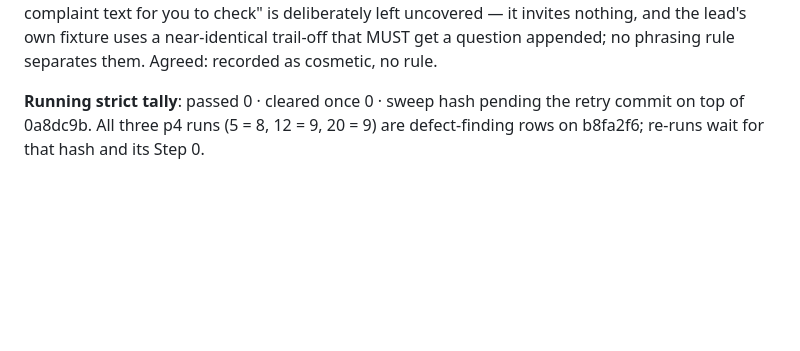
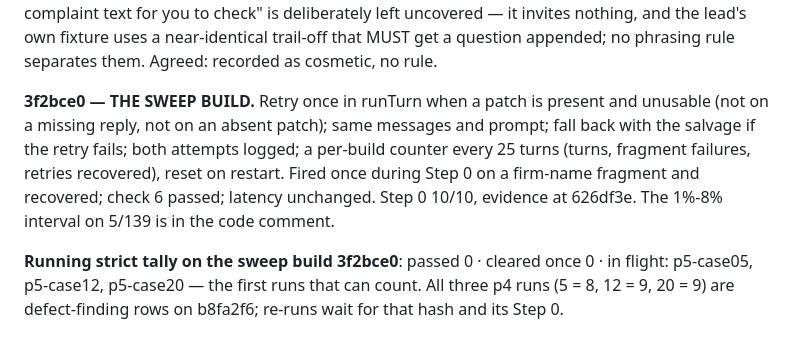
Before and after one commit to seansoreilly/complaint-requirements, a Markdown page: docs/chat-eval/scores.md, the part around the change. Drawn GitHub-style; blank space fills up the shorter version.

```diff
--- a/docs/chat-eval/scores.md
+++ b/docs/chat-eval/scores.md
@@ -370,6 +370,14 @@ nothing, and the lead's own fixture uses a near-identical trail-off that MUST
 get a question appended; no phrasing rule separates them. Agreed: recorded as
 cosmetic, no rule.
 
-**Running strict tally**: passed 0 · cleared once 0 · sweep hash pending the
-retry commit on top of 0a8dc9b. All three p4 runs (5 = 8, 12 = 9, 20 = 9) are
+**3f2bce0 — THE SWEEP BUILD.** Retry once in runTurn when a patch is present
+and unusable (not on a missing reply, not on an absent patch); same messages
+and prompt; fall back with the salvage if the retry fails; both attempts
+logged; a per-build counter every 25 turns (turns, fragment failures, retries
+recovered), reset on restart. Fired once during Step 0 on a firm-name fragment
+and recovered; check 6 passed; latency unchanged. Step 0 10/10, evidence at
+626df3e. The 1%-8% interval on 5/139 is in the code comment.
+
+**Running strict tally on the sweep build 3f2bce0**: passed 0 · cleared once 0 ·
+in flight: p5-case05, p5-case12, p5-case20 — the first runs that can count. All three p4 runs (5 = 8, 12 = 9, 20 = 9) are
 defect-finding rows on b8fa2f6; re-runs wait for that hash and its Step 0.
```
Also changed, not shown: docs/chat-eval/README.md (added, +46 -0 lines), docs/chat-eval/resumption-plan.md (+4 -1 lines).
